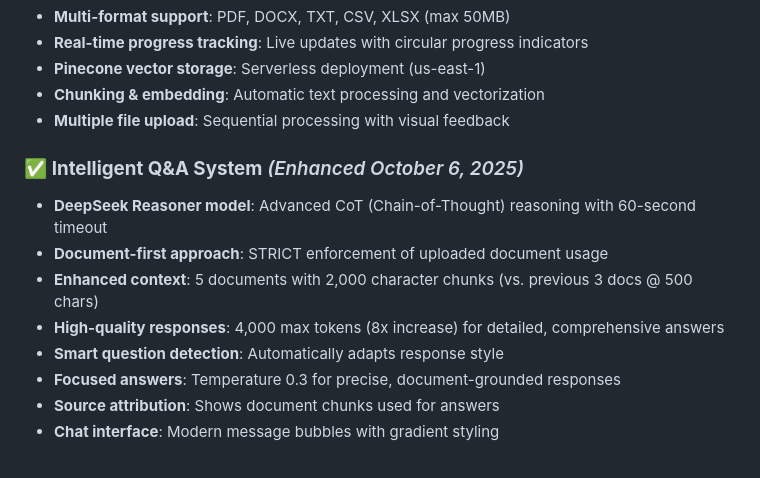
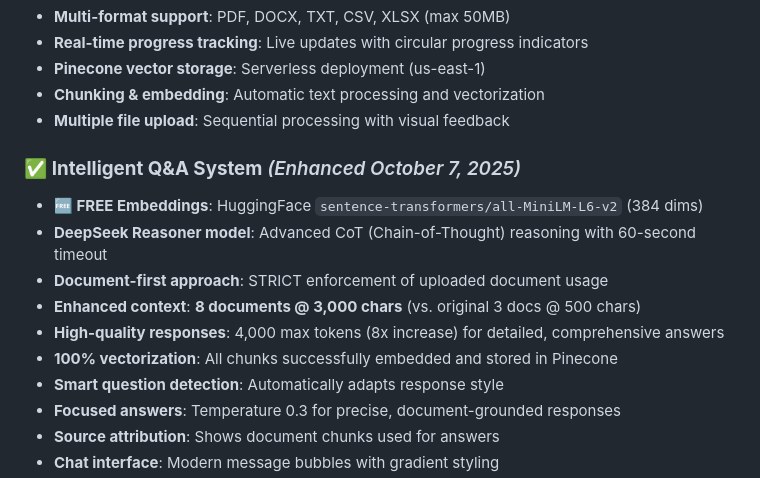
Before and after one commit to nilochan/RAG, a Markdown page: README.md, the part around one of its changes. Rendered like a GitHub page.

```diff
--- a/README.md
+++ b/README.md
@@ -45,11 +45,13 @@ The platform now features a **clean, modern design** using Tailwind CSS, inspire
 - **Chunking & embedding**: Automatic text processing and vectorization
 - **Multiple file upload**: Sequential processing with visual feedback
 
-### ✅ **Intelligent Q&A System** *(Enhanced October 6, 2025)*
+### ✅ **Intelligent Q&A System** *(Enhanced October 7, 2025)*
+- **🆓 FREE Embeddings**: HuggingFace `sentence-transformers/all-MiniLM-L6-v2` (384 dims)
 - **DeepSeek Reasoner model**: Advanced CoT (Chain-of-Thought) reasoning with 60-second timeout
 - **Document-first approach**: STRICT enforcement of uploaded document usage
-- **Enhanced context**: 5 documents with 2,000 character chunks (vs. previous 3 docs @ 500 chars)
+- **Enhanced context**: **8 documents @ 3,000 chars** (vs. original 3 docs @ 500 chars)
 - **High-quality responses**: 4,000 max tokens (8x increase) for detailed, comprehensive answers
+- **100% vectorization**: All chunks successfully embedded and stored in Pinecone
 - **Smart question detection**: Automatically adapts response style
 - **Focused answers**: Temperature 0.3 for precise, document-grounded responses
 - **Source attribution**: Shows document chunks used for answers
```
Also changed, not shown: other parts of README.md (+22 -7 lines).
